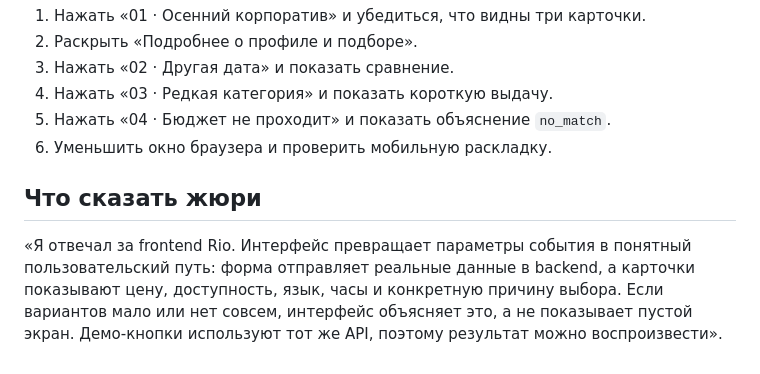
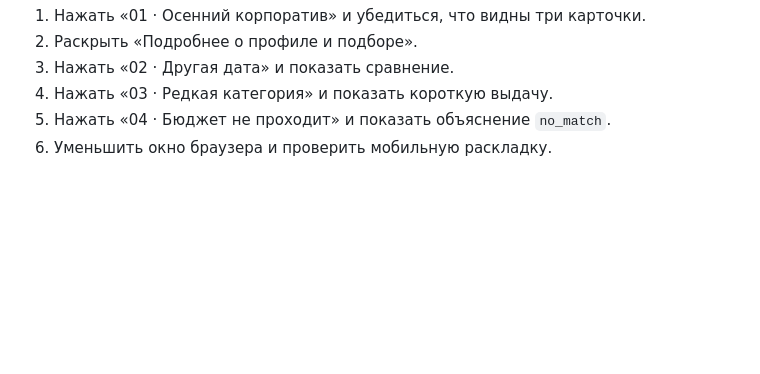
Before and after one commit to BAITC-Hacks/hack-009717fe-rio, a Markdown page: docs/README.temirlan.md, the part around the change. GitHub-like rendering; blank space fills up the shorter version.

```diff
--- a/docs/README.temirlan.md
+++ b/docs/README.temirlan.md
@@ -53,7 +53,3 @@ python3 app.py
 4. Нажать «03 · Редкая категория» и показать короткую выдачу.
 5. Нажать «04 · Бюджет не проходит» и показать объяснение `no_match`.
 6. Уменьшить окно браузера и проверить мобильную раскладку.
-
-## Что сказать жюри
-
-«Я отвечал за frontend Rio. Интерфейс превращает параметры события в понятный пользовательский путь: форма отправляет реальные данные в backend, а карточки показывают цену, доступность, язык, часы и конкретную причину выбора. Если вариантов мало или нет совсем, интерфейс объясняет это, а не показывает пустой экран. Демо-кнопки используют тот же API, поэтому результат можно воспроизвести».
```
